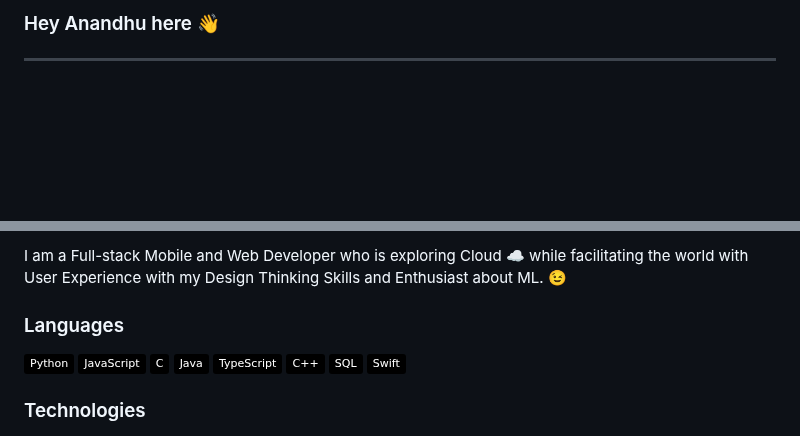
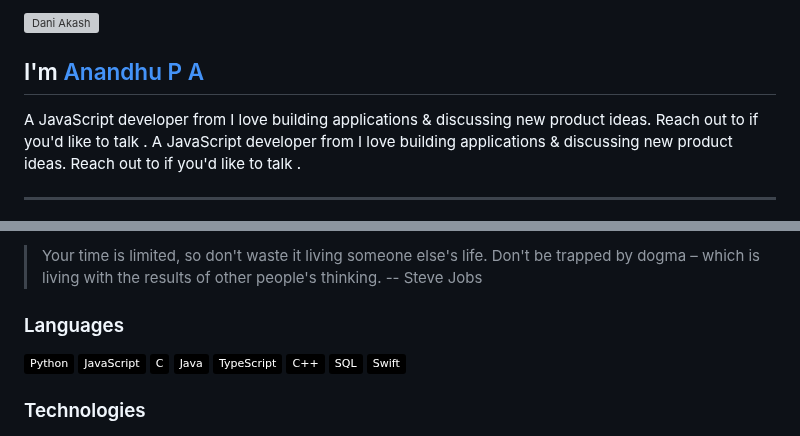
Before and after one commit to Anandhupa1/Anandhupa1, a Markdown page: README.md, 2 parts joined by grey strips. Drawn GitHub-style; badges without logos; blank space fills up the shorter version; grey boxes are pictures that could not be loaded.

```diff
--- a/README.md
+++ b/README.md
@@ -1,3 +1,11 @@
-### Hey Anandhu here 👋
+<img align="left" width="150" height="150" alt="Dani Akash" src="https://sdk.bitmoji.com/render/panel/dc878a02-6c0d-4366-ab3b-b86a397e31ad-9abca207-e196-4c3e-8932-0fae4ce0c737-v1.png?transparent=1&palette=1"/>
+
+## I'm [Anandhu P A][homepage]
+A JavaScript developer from I love building applications & discussing new product ideas. Reach out to if you'd like to talk .
+A JavaScript developer from I love building applications & discussing new product ideas. Reach out to if you'd like to talk .
+
+
+[homepage]: https://anandhupa.com
+[github]: https://github.com
 
 ---
@@ -7,6 +20,14 @@
 </p>
 
-I am a Full-stack Mobile and Web Developer who is exploring Cloud :cloud: while facilitating the world with User Experience with my Design Thinking Skills and Enthusiast about ML. :wink:
+<!--git stats end-->
+
+
+
+> Your time is limited, so don't waste it living someone else's life. Don't be trapped by dogma – which is living with the results of other people's thinking.
+> -- Steve Jobs
+</br>
+
+
 
 
 ### Languages
```
Also changed, not shown: other parts of README.md (+7 -29 lines).
